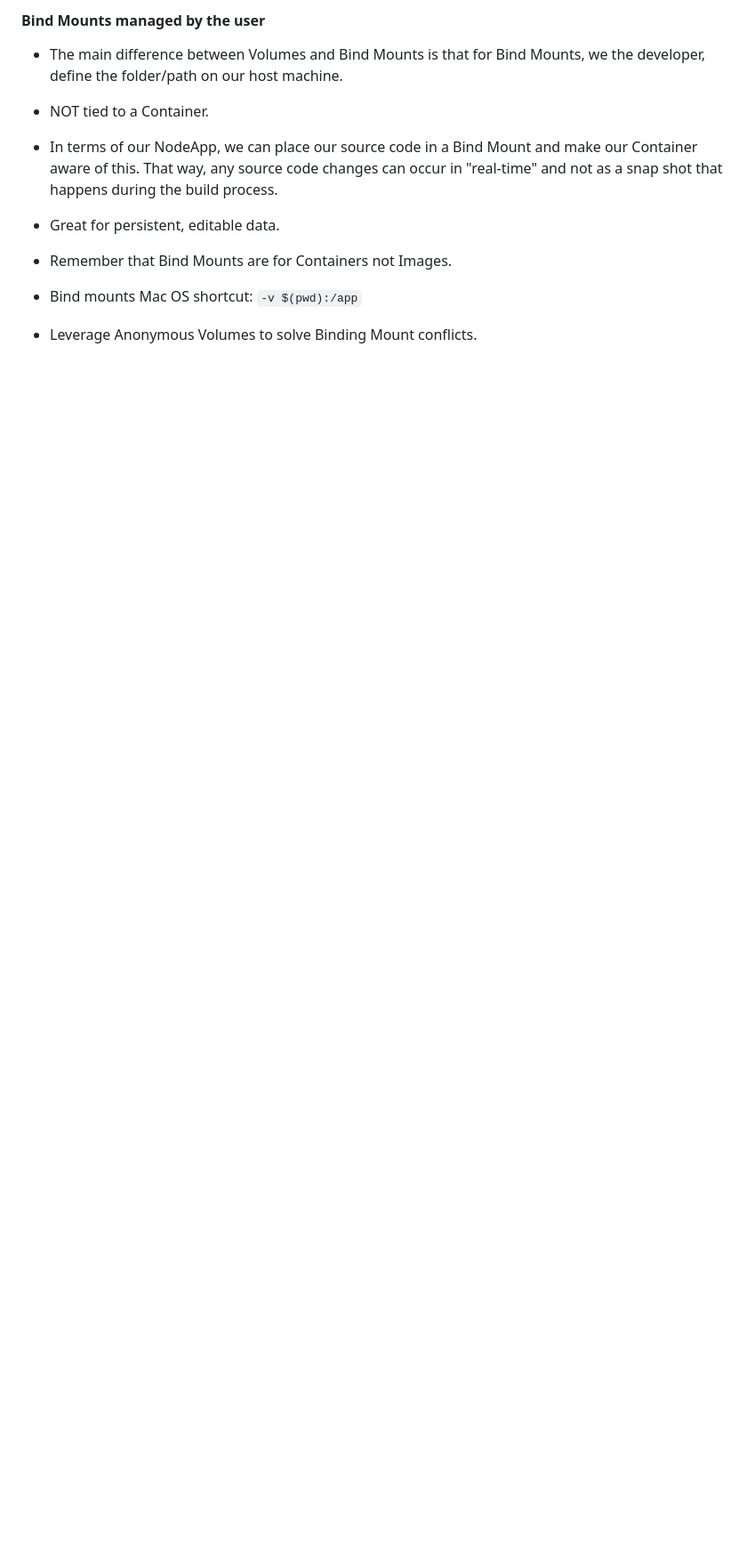
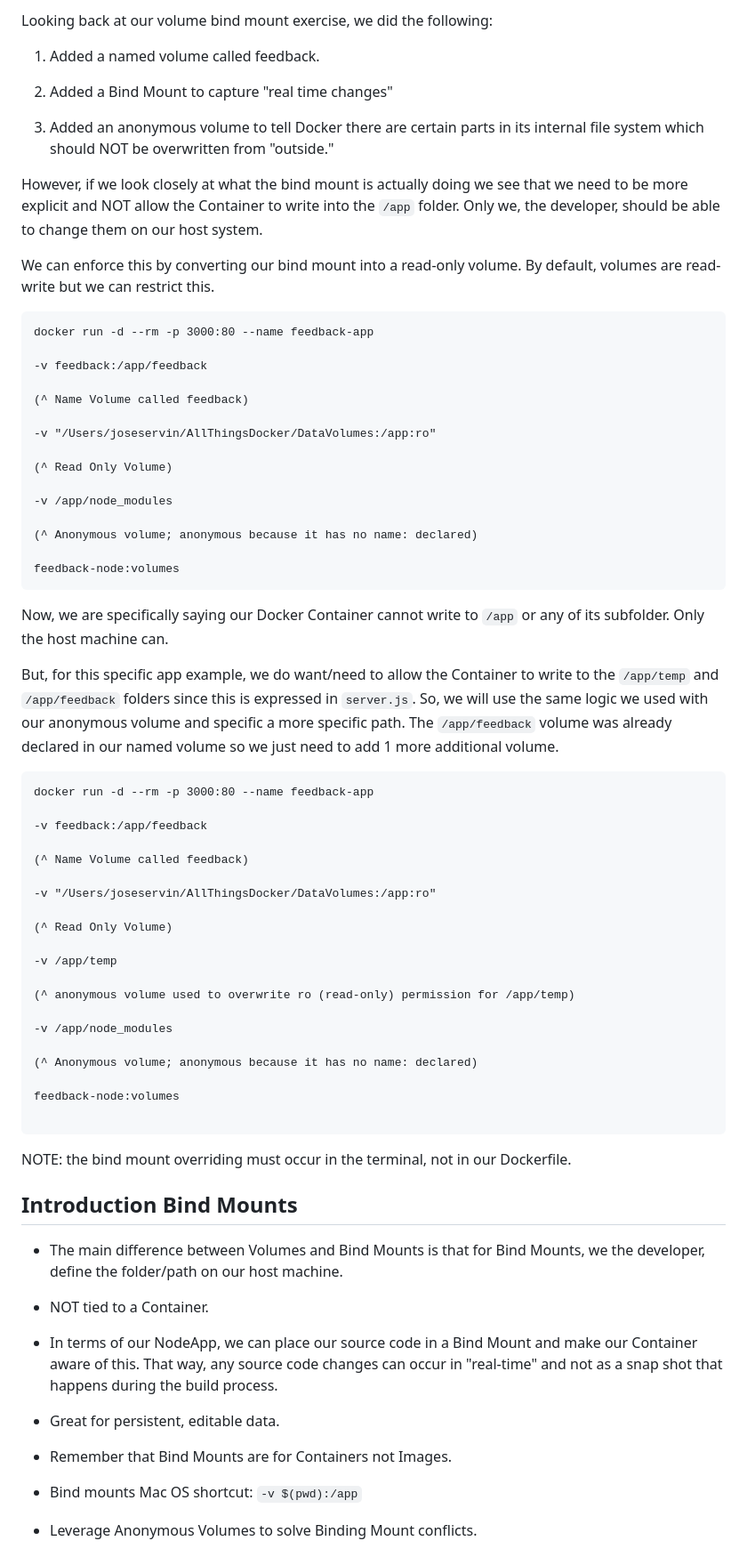
Before and after one commit to Jose-Servin/AllThingsDocker, a Markdown page: Docs/02 - Managing Data.md, the part around the change printed below. Shown: that part at 89% size. Drawn GitHub-style; blank space fills up the shorter version.

Commit message:
notes on read only volumes

````diff
--- a/Docs/02 - Managing Data.md
+++ b/Docs/02 - Managing Data.md
@@ -109,5 +105,64 @@ We will see that the `feedback/git.txt` page we submitted earlier does not exist
 
-#### Bind Mounts managed by the user
+Looking back at our volume bind mount exercise, we did the following:
+
+1. Added a named volume called feedback.
+
+2. Added a Bind Mount to capture "real time changes"
+
+3. Added an anonymous volume to tell Docker there are certain parts in its internal file system which should NOT be overwritten from "outside."
+
+However, if we look closely at what the bind mount is actually doing we see that we need to be more explicit and NOT allow the Container to write into the `/app` folder. Only we, the developer, should be able to change them on our host system.
+
+We can enforce this by converting our bind mount into a read-only volume. By default, volumes are read-write but we can restrict this.
+
+```terminal
+docker run -d --rm -p 3000:80 --name feedback-app
+
+-v feedback:/app/feedback
+
+(^ Name Volume called feedback)
+
+-v "/Users/joseservin/AllThingsDocker/DataVolumes:/app:ro"
+
+(^ Read Only Volume)
+
+-v /app/node_modules
+
+(^ Anonymous volume; anonymous because it has no name: declared)
+
+feedback-node:volumes
+```
+
+Now, we are specifically saying our Docker Container cannot write to `/app` or any of its subfolder. Only the host machine can.
+
+But, for this specific app example, we do want/need to allow the Container to write to the `/app/temp` and `/app/feedback` folders since this is expressed in `server.js`. So, we will use the same logic we used with our anonymous volume and specific a more specific path. The `/app/feedback` volume was already declared in our named volume so we just need to add 1 more additional volume.
+
+```terminal
+docker run -d --rm -p 3000:80 --name feedback-app
+
+-v feedback:/app/feedback
+
+(^ Name Volume called feedback)
+
+-v "/Users/joseservin/AllThingsDocker/DataVolumes:/app:ro"
+
+(^ Read Only Volume)
+
+-v /app/temp
+
+(^ anonymous volume used to overwrite ro (read-only) permission for /app/temp)
+
+-v /app/node_modules
+
+(^ Anonymous volume; anonymous because it has no name: declared)
+
+feedback-node:volumes
+
+```
+
+NOTE: the bind mount overriding must occur in the terminal, not in our Dockerfile.
+
+## Introduction Bind Mounts
 
 - The main difference between Volumes and Bind Mounts is that for Bind Mounts, we the developer, define the folder/path on our host machine.
 
````
Also changed, not shown: other parts of Docs/02 - Managing Data.md (+49 -38 lines).
